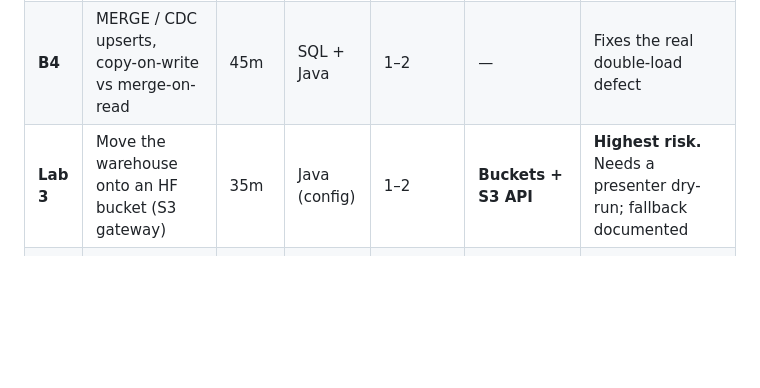
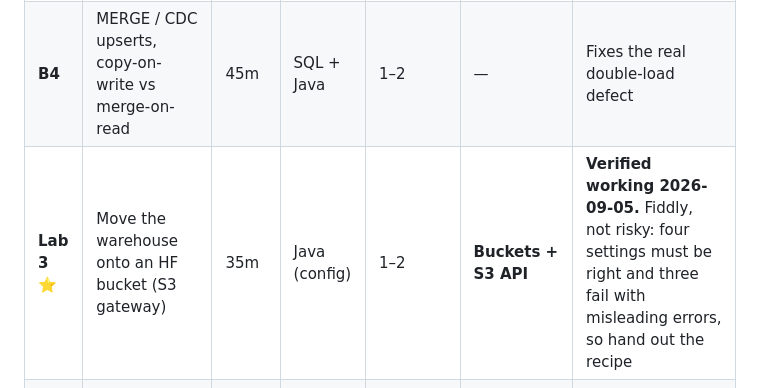
Before and after one commit to prpatel/big-data-ai, a Markdown page: WORKSHOP-EXERCISE-INDEX.md, the part around the change. Drawn GitHub-style; blank space fills up the shorter version.

```diff
--- a/WORKSHOP-EXERCISE-INDEX.md
+++ b/WORKSHOP-EXERCISE-INDEX.md
@@ -34,7 +34,7 @@ Consolidated index of the 32 exercises across [`WORKSHOP.md`](WORKSHOP.md) (core
 | **B2** ⭐ | Write–audit–publish with branches | 50m | SQL + Java | 2–3 | — | Best "showstopper". Hardest of the four |
 | **B3** | Compaction, retention, partition evolution | 40m | SQL | 0 | — | Pairs with B5 (makes the mess) or Lab 4 (schedules the fix) |
 | **B4** | MERGE / CDC upserts, copy-on-write vs merge-on-read | 45m | SQL + Java | 1–2 | — | Fixes the real double-load defect |
-| **Lab 3** | Move the warehouse onto an HF bucket (S3 gateway) | 35m | Java (config) | 1–2 | **Buckets + S3 API** | **Highest risk.** Needs a presenter dry-run; fallback documented |
+| **Lab 3** ⭐ | Move the warehouse onto an HF bucket (S3 gateway) | 35m | Java (config) | 1–2 | **Buckets + S3 API** | **Verified working 2026-09-05.** Fiddly, not risky: four settings must be right and three fail with misleading errors, so hand out the recipe |
 | **Lab 5** | Publish as a dataset, then Spark vs DuckDB vs viewer | 25m | CLI | 0 | **Datasets, viewer, DuckDB console** | Ends on the honest "did you need Spark?" finding |
 
 ## C · Streaming & multi-engine — **needs local Docker**
```
Also changed, not shown: WORKSHOP.md (+39 -53 lines).
